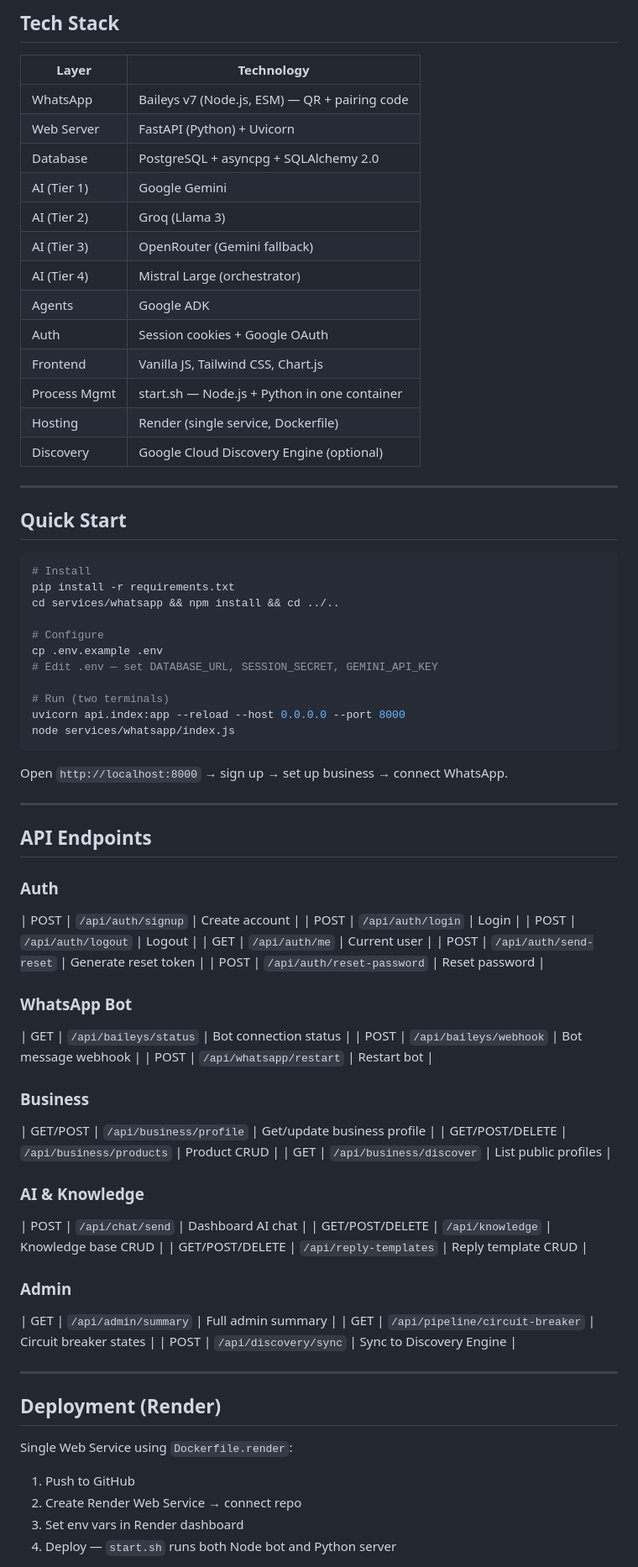
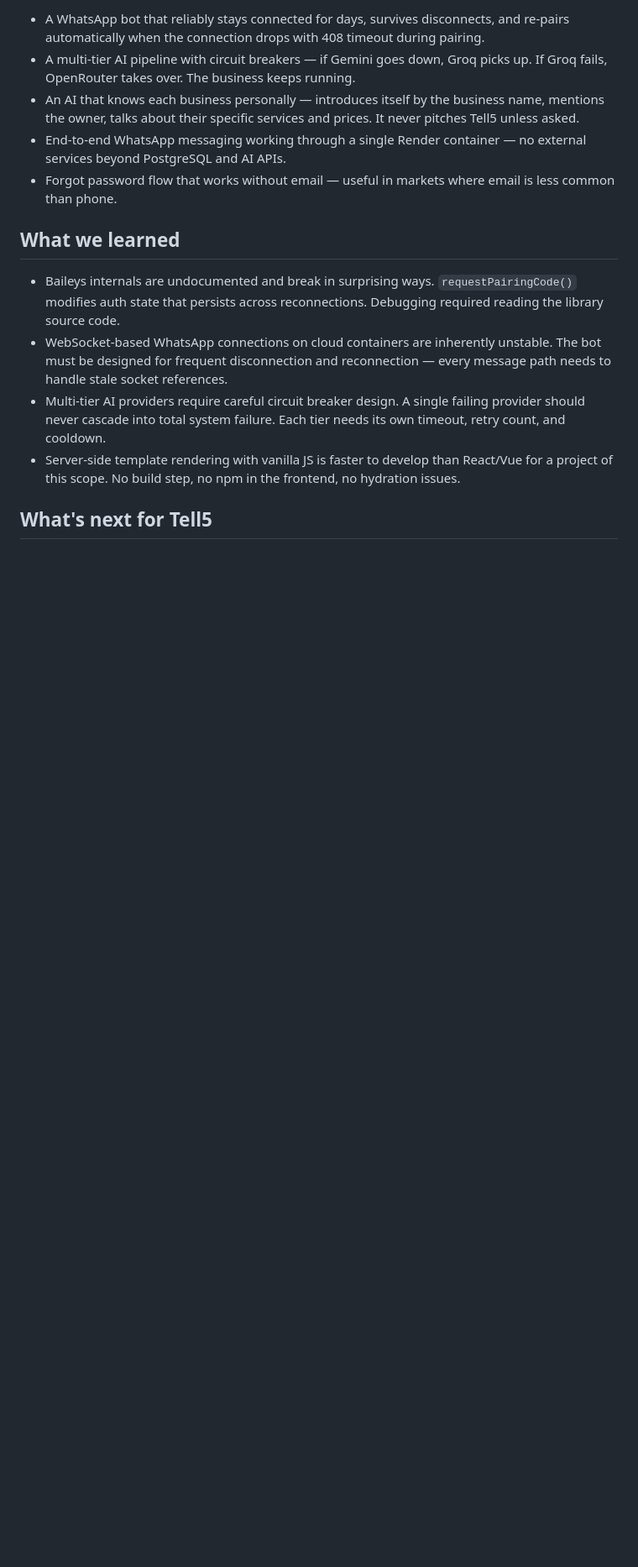
Before and after one commit to DeFrancis-unix27/Tell5-business-power, a Markdown page: README.md, the part around one of its changes. Shown at 84% size. GitHub-like rendering; blank space fills up the shorter version.

Commit message:
docs: hackathon project submission write-up

````diff
--- a/README.md
+++ b/README.md
@@ -41,82 +39,16 @@ Tell5 fixes this. It connects to your WhatsApp number, learns your business, and
 
-## Tech Stack
+- A WhatsApp bot that reliably stays connected for days, survives disconnects, and re-pairs automatically when the connection drops with 408 timeout during pairing.
+- A multi-tier AI pipeline with circuit breakers — if Gemini goes down, Groq picks up. If Groq fails, OpenRouter takes over. The business keeps running.
+- An AI that knows each business personally — introduces itself by the business name, mentions the owner, talks about their specific services and prices. It never pitches Tell5 unless asked.
+- End-to-end WhatsApp messaging working through a single Render container — no external services beyond PostgreSQL and AI APIs.
+- Forgot password flow that works without email — useful in markets where email is less common than phone.
 
-| Layer | Technology |
-|-------|-----------|
-| WhatsApp | Baileys v7 (Node.js, ESM) — QR + pairing code |
-| Web Server | FastAPI (Python) + Uvicorn |
-| Database | PostgreSQL + asyncpg + SQLAlchemy 2.0 |
-| AI (Tier 1) | Google Gemini |
-| AI (Tier 2) | Groq (Llama 3) |
-| AI (Tier 3) | OpenRouter (Gemini fallback) |
-| AI (Tier 4) | Mistral Large (orchestrator) |
-| Agents | Google ADK |
-| Auth | Session cookies + Google OAuth |
-| Frontend | Vanilla JS, Tailwind CSS, Chart.js |
-| Process Mgmt | start.sh — Node.js + Python in one container |
-| Hosting | Render (single service, Dockerfile) |
-| Discovery | Google Cloud Discovery Engine (optional) |
+## What we learned
 
----
+- Baileys internals are undocumented and break in surprising ways. `requestPairingCode()` modifies auth state that persists across reconnections. Debugging required reading the library source code.
+- WebSocket-based WhatsApp connections on cloud containers are inherently unstable. The bot must be designed for frequent disconnection and reconnection — every message path needs to handle stale socket references.
+- Multi-tier AI providers require careful circuit breaker design. A single failing provider should never cascade into total system failure. Each tier needs its own timeout, retry count, and cooldown.
+- Server-side template rendering with vanilla JS is faster to develop than React/Vue for a project of this scope. No build step, no npm in the frontend, no hydration issues.
 
-## Quick Start
+## What's next for Tell5
 
-```bash
-# Install
-pip install -r requirements.txt
-cd services/whatsapp && npm install && cd ../..
-
-# Configure
-cp .env.example .env
-# Edit .env — set DATABASE_URL, SESSION_SECRET, GEMINI_API_KEY
-
-# Run (two terminals)
-uvicorn api.index:app --reload --host 0.0.0.0 --port 8000
-node services/whatsapp/index.js
-```
-
-Open `http://localhost:8000` → sign up → set up business → connect WhatsApp.
-
----
-
-## API Endpoints
-
-### Auth
-| POST | `/api/auth/signup` | Create account |
-| POST | `/api/auth/login` | Login |
-| POST | `/api/auth/logout` | Logout |
-| GET | `/api/auth/me` | Current user |
-| POST | `/api/auth/send-reset` | Generate reset token |
-| POST | `/api/auth/reset-password` | Reset password |
-
-### WhatsApp Bot
-| GET | `/api/baileys/status` | Bot connection status |
-| POST | `/api/baileys/webhook` | Bot message webhook |
-| POST | `/api/whatsapp/restart` | Restart bot |
-
-### Business
-| GET/POST | `/api/business/profile` | Get/update business profile |
-| GET/POST/DELETE | `/api/business/products` | Product CRUD |
-| GET | `/api/business/discover` | List public profiles |
-
-### AI & Knowledge
-| POST | `/api/chat/send` | Dashboard AI chat |
-| GET/POST/DELETE | `/api/knowledge` | Knowledge base CRUD |
-| GET/POST/DELETE | `/api/reply-templates` | Reply template CRUD |
-
-### Admin
-| GET | `/api/admin/summary` | Full admin summary |
-| GET | `/api/pipeline/circuit-breaker` | Circuit breaker states |
-| POST | `/api/discovery/sync` | Sync to Discovery Engine |
-
----
-
-## Deployment (Render)
-
-Single Web Service using `Dockerfile.render`:
-
-1. Push to GitHub
-2. Create Render Web Service → connect repo
-3. Set env vars in Render dashboard
-4. Deploy — `start.sh` runs both Node bot and Python server
-
````
Also changed, not shown: other parts of README.md (+28 -74 lines).
